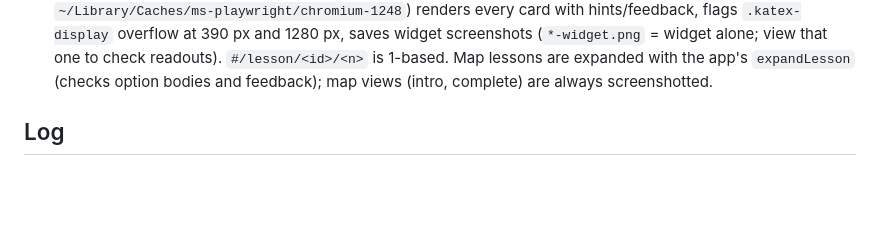
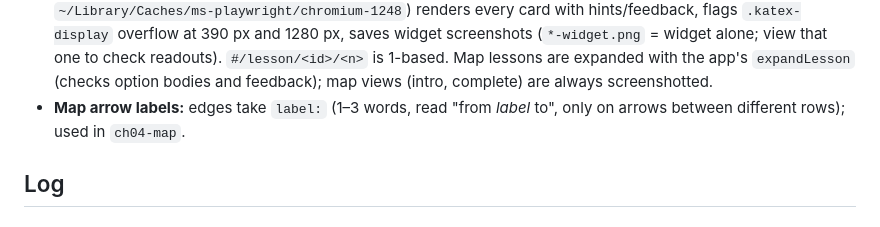
Before and after one commit to Igor-Gibernoot/From-differential-geometry-to-General-relativity-, a Markdown page: docs/STATUS.md, the part around the change. GitHub-like rendering; blank space fills up the shorter version.

Commit message:
STATUS: map arrow-label convention in Current
Co-Authored-By: Claude Opus 5.5 <noreply@anthropic.com>

```diff
--- a/docs/STATUS.md
+++ b/docs/STATUS.md
@@ -158,6 +158,8 @@ append a short entry at the end of **Log** (a few lines, ending with
   one to check readouts). `#/lesson/<id>/<n>` is 1-based. Map lessons are
   expanded with the app's `expandLesson` (checks option bodies and feedback);
   map views (intro, complete) are always screenshotted.
+- **Map arrow labels:** edges take `label:` (1–3 words, read "from *label* to",
+  only on arrows between different rows); used in `ch04-map`.
 
 ## Log
 
```
